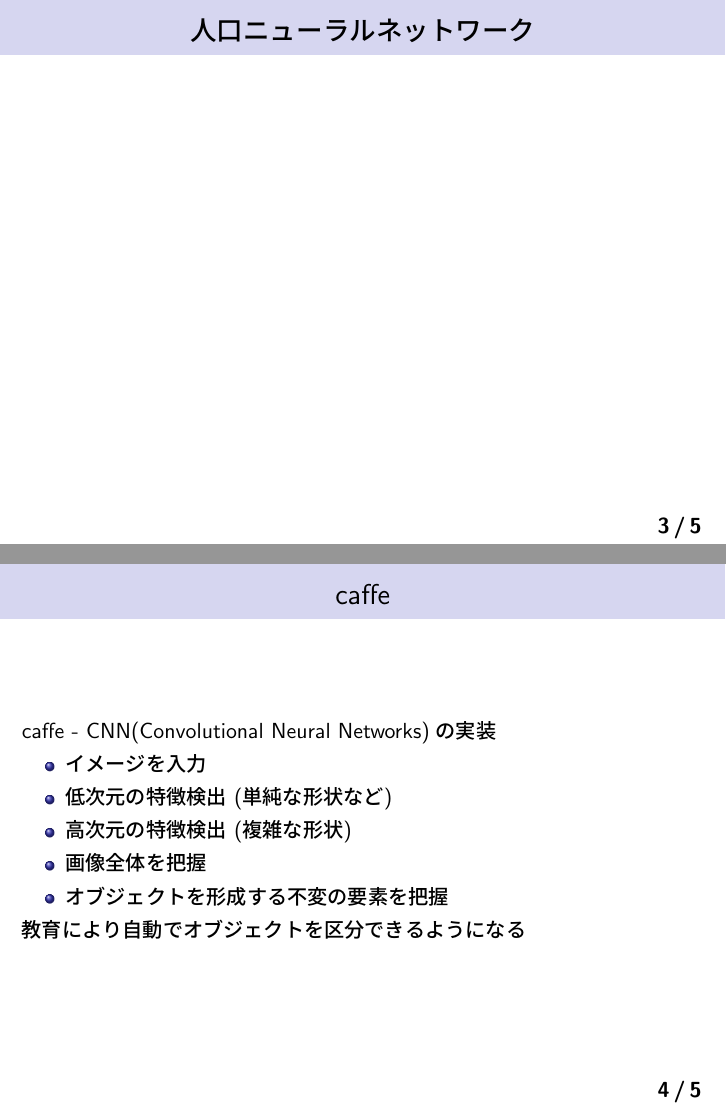
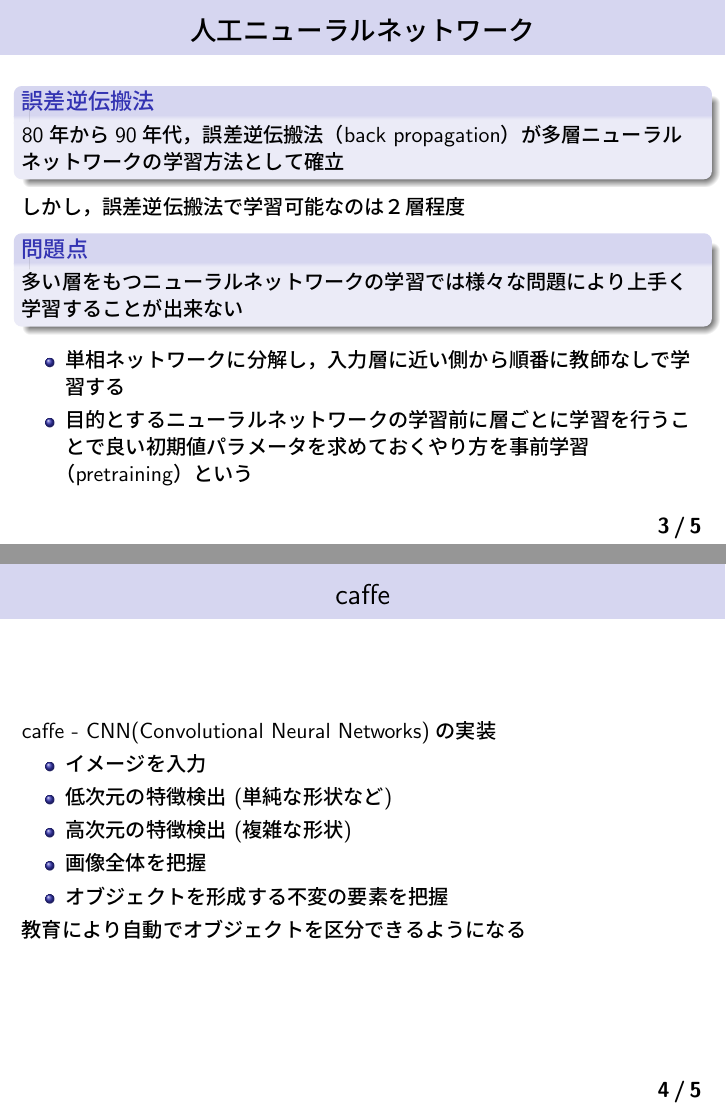
Before and after one commit to Nishida-Lab/lec_caffe, LaTeX slides (presentation/03rd/slide.tex): pages 3 and 4 of 5, joined at a grey line. Compiled offline with pLaTeX and dvipdfmx.

Commit message:
[Add] スライドの理論の部分追加

```diff
--- a/presentation/03rd/slide.tex
+++ b/presentation/03rd/slide.tex
@@ -119,7 +119,7 @@
 \begin{frame}\frametitle{進捗状況}
 
 \begin{block}{理論研究の進捗}
-人口ニューラルネットワーク・caffeについて調べた
+人工ニューラルネットワーク・caffeについて調べた
 \end{block}
 
 \vspace{1cm}
@@ -130,8 +130,20 @@
 
 %%%% 3 %%%%
 
-\begin{frame}[fragile]\frametitle{人口ニューラルネットワーク}
+\begin{frame}[fragile]\frametitle{人工ニューラルネットワーク}
+\begin{block}{誤差逆伝搬法}
+80年から90年代，誤差逆伝搬法（back propagation）が多層ニューラルネットワークの学習方法として確立
+\end{block}
 
+しかし，誤差逆伝搬法で学習可能なのは２層程度\\
+
+\begin{block}{問題点}
+多い層をもつニューラルネットワークの学習では様々な問題により上手く学習することが出来ない
+\end{block}
+\begin{itemize}
+\item 単相ネットワークに分解し，入力層に近い側から順番に教師なしで学習する
+\item 目的とするニューラルネットワークの学習前に層ごとに学習を行うことで良い初期値パラメータを求めておくやり方を事前学習（pretraining）という
+\end{itemize}
 \end{frame}
 
 %%%% 4 %%%%
```
Also changed, not shown: presentation/03rd/slide.pdf, 1 other file.
